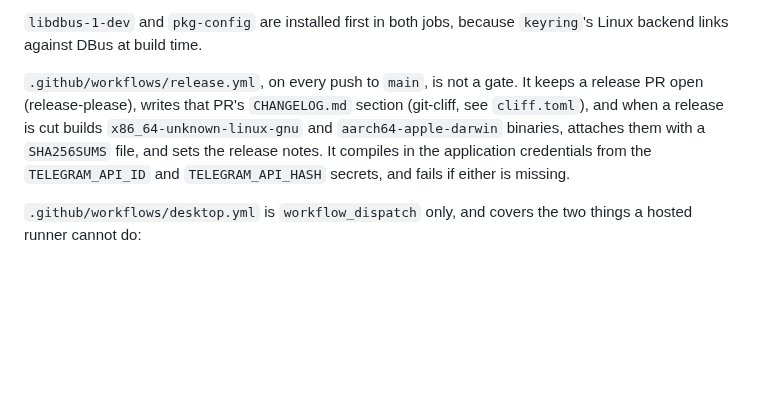
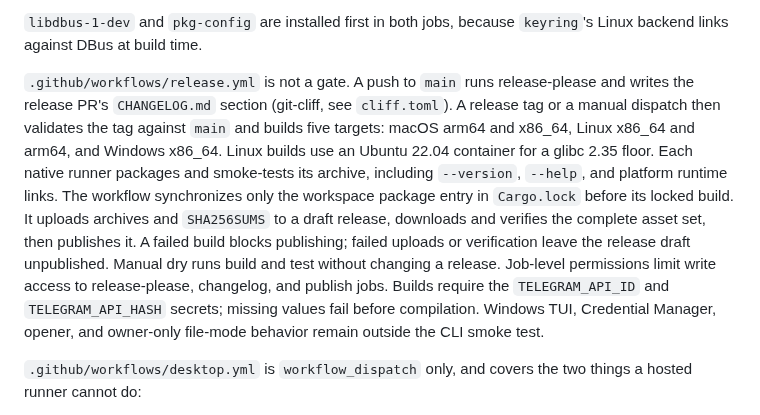
Before and after one commit to curedbylethe/televim, a Markdown page: docs/testing.md, the part around the change. GitHub-like rendering; blank space fills up the shorter version.

```diff
--- a/docs/testing.md
+++ b/docs/testing.md
@@ -121,13 +121,22 @@ else; the `release` job carries the release build and the budget.
 `libdbus-1-dev` and `pkg-config` are installed first in both jobs, because
 `keyring`'s Linux backend links against DBus at build time.
 
-`.github/workflows/release.yml`, on every push to `main`, is not a gate. It keeps
-a release PR open (release-please), writes that PR's `CHANGELOG.md` section
-(git-cliff, see `cliff.toml`), and when a release is cut builds
-`x86_64-unknown-linux-gnu` and `aarch64-apple-darwin` binaries, attaches them with
-a `SHA256SUMS` file, and sets the release notes. It compiles in the application
-credentials from the `TELEGRAM_API_ID` and `TELEGRAM_API_HASH` secrets, and fails
-if either is missing.
+`.github/workflows/release.yml` is not a gate. A push to `main` runs
+release-please and writes the release PR's `CHANGELOG.md` section (git-cliff, see
+`cliff.toml`). A release tag or a manual dispatch then validates the tag against
+`main` and builds five targets: macOS arm64 and x86_64, Linux x86_64 and arm64,
+and Windows x86_64. Linux builds use an Ubuntu 22.04 container for a glibc 2.35
+floor. Each native runner packages and smoke-tests its archive, including
+`--version`, `--help`, and platform runtime links. The workflow synchronizes only
+the workspace package entry in `Cargo.lock` before its locked build. It uploads
+archives and `SHA256SUMS` to a draft release, downloads and verifies the complete
+asset set, then publishes it. A failed build blocks publishing; failed uploads or
+verification leave the release draft unpublished. Manual dry runs build and test
+without changing a release. Job-level
+permissions limit write access to release-please, changelog, and publish jobs.
+Builds require the `TELEGRAM_API_ID` and `TELEGRAM_API_HASH` secrets; missing
+values fail before compilation. Windows TUI, Credential Manager, opener, and
+owner-only file-mode behavior remain outside the CLI smoke test.
 
 `.github/workflows/desktop.yml` is `workflow_dispatch` only, and covers the two
 things a hosted runner cannot do:
```
Also changed, not shown: docs/decisions.md (+10 -0 lines), docs/known-gaps.md (+7 -5 lines).
